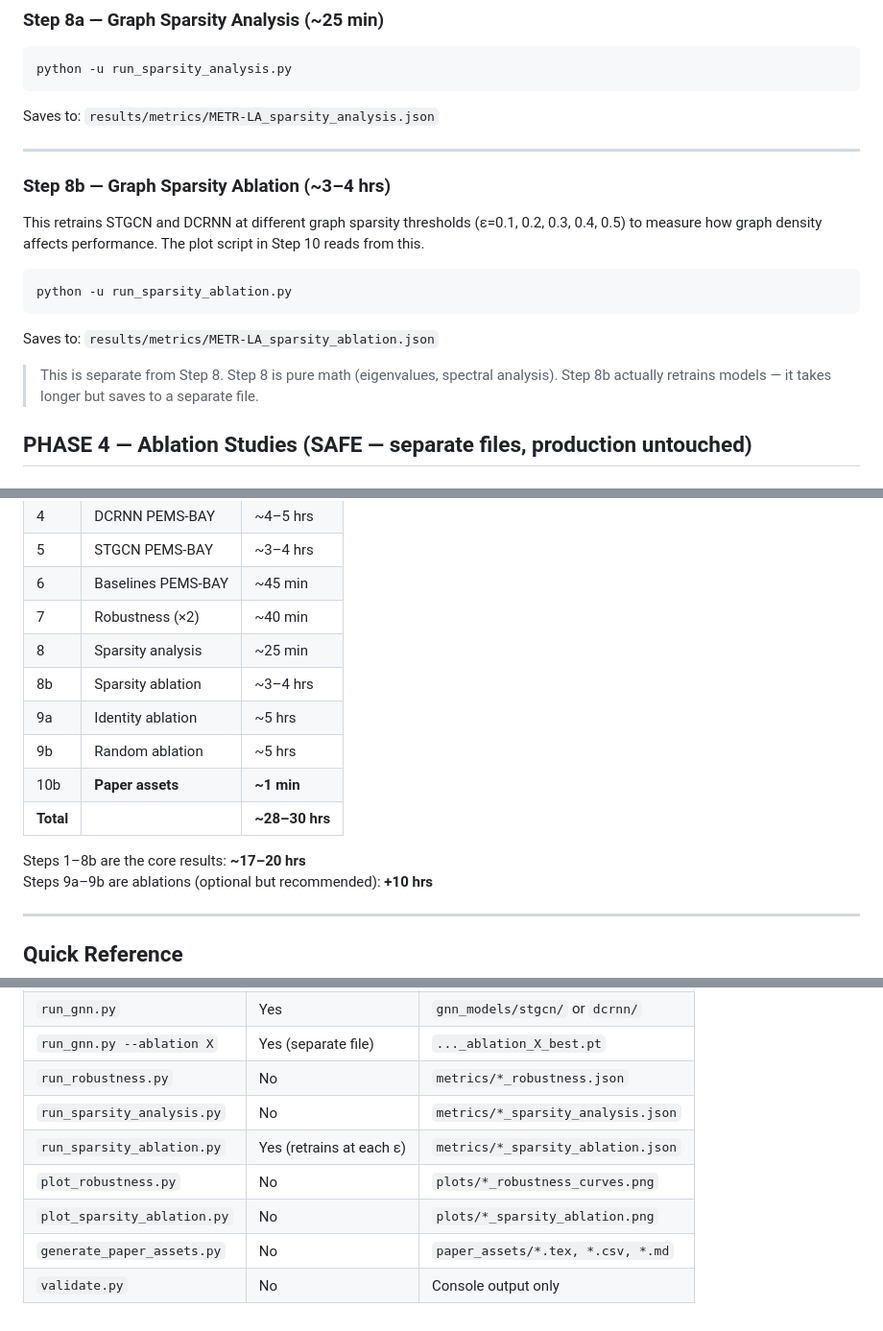
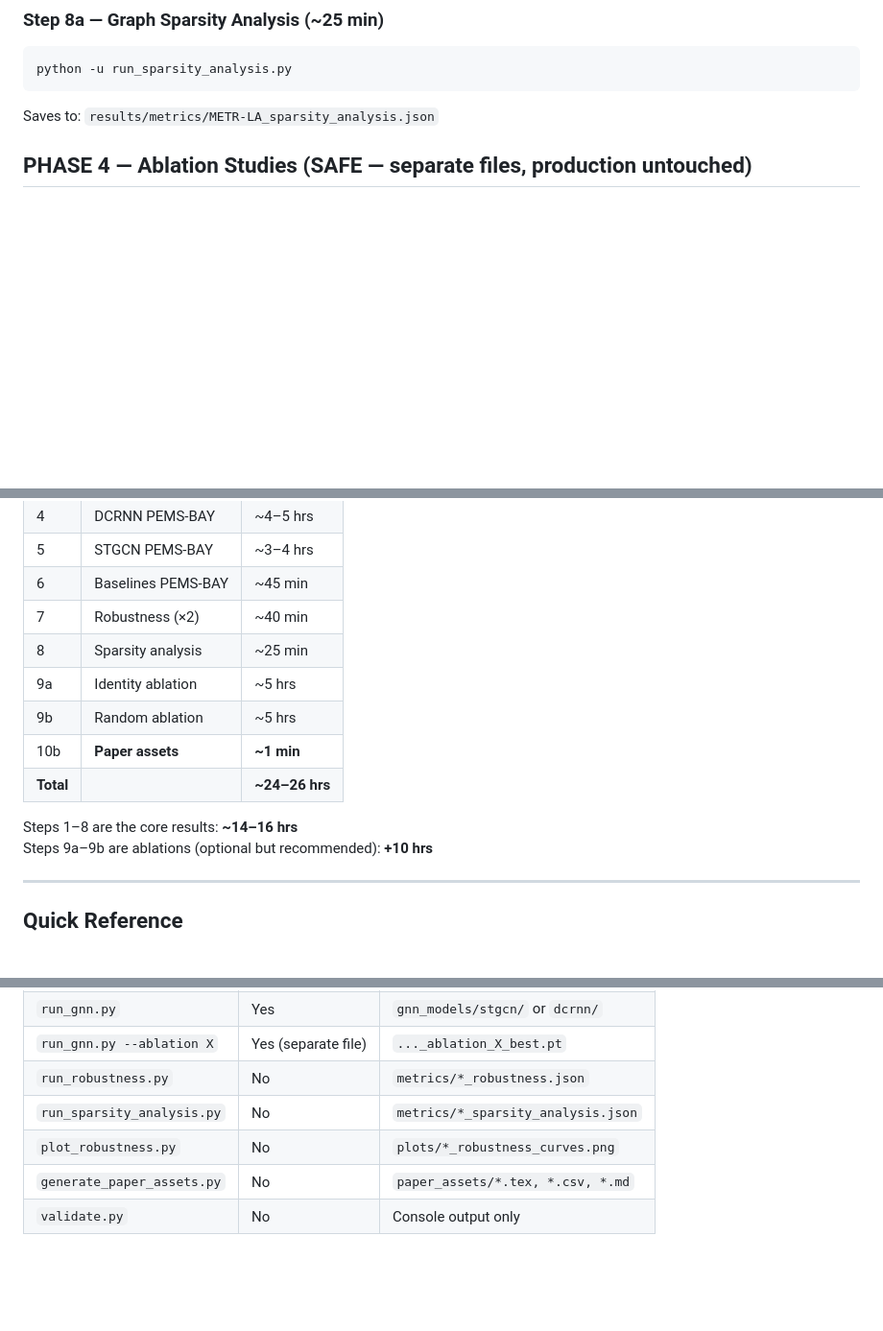
Before and after one commit to ali0786mehdi/robustness-in-spatio-temporal-gnn-traffic-forecasting, a Markdown page: TRAINING_GUIDE.md, 3 parts joined by grey strips. Shown at 96% size. GitHub-like rendering; blank space fills up the shorter version.

Commit message:
docs: remove Step 8b (sparsity ablation) from training guide

````diff
--- a/TRAINING_GUIDE.md
+++ b/TRAINING_GUIDE.md
@@ -118,21 +118,6 @@ python -u run_sparsity_analysis.py
 
 Saves to: `results/metrics/METR-LA_sparsity_analysis.json`
 
----
-
-### Step 8b — Graph Sparsity Ablation (~3–4 hrs)
-
-This retrains STGCN and DCRNN at different graph sparsity thresholds (ε=0.1, 0.2, 0.3, 0.4, 0.5) to measure how graph density affects performance. The plot script in Step 10 reads from this.
-
-```bash
-python -u run_sparsity_ablation.py
-```
-
-Saves to: `results/metrics/METR-LA_sparsity_ablation.json`
-
-> This is separate from Step 8. Step 8 is pure math (eigenvalues, spectral analysis).
-> Step 8b actually retrains models — it takes longer but saves to a separate file.
-
 
 
 ## PHASE 4 — Ablation Studies (SAFE — separate files, production untouched)
@@ -254,13 +238,12 @@ git push
 | 6 | Baselines PEMS-BAY | ~45 min |
 | 7 | Robustness (×2) | ~40 min |
 | 8 | Sparsity analysis | ~25 min |
-| 8b | Sparsity ablation | ~3–4 hrs |
 | 9a | Identity ablation | ~5 hrs |
 | 9b | Random ablation | ~5 hrs |
 | 10b | **Paper assets** | **~1 min** |
-| **Total** | | **~28–30 hrs** |
+| **Total** | | **~24–26 hrs** |
 
-Steps 1–8b are the core results: **~17–20 hrs**
+Steps 1–8 are the core results: **~14–16 hrs**
 Steps 9a–9b are ablations (optional but recommended): **+10 hrs**
 
 ---
@@ -274,8 +257,6 @@ Steps 9a–9b are ablations (optional but recommended): **+10 hrs**
 | `run_gnn.py --ablation X` | Yes (separate file) | `..._ablation_X_best.pt` |
 | `run_robustness.py` | No | `metrics/*_robustness.json` |
 | `run_sparsity_analysis.py` | No | `metrics/*_sparsity_analysis.json` |
-| `run_sparsity_ablation.py` | Yes (retrains at each ε) | `metrics/*_sparsity_ablation.json` |
 | `plot_robustness.py` | No | `plots/*_robustness_curves.png` |
-| `plot_sparsity_ablation.py` | No | `plots/*_sparsity_ablation.png` |
 | `generate_paper_assets.py` | No | `paper_assets/*.tex, *.csv, *.md` |
 | `validate.py` | No | Console output only |
````
Also changed, not shown: other parts of TRAINING_GUIDE.md (+0 -1 lines).
